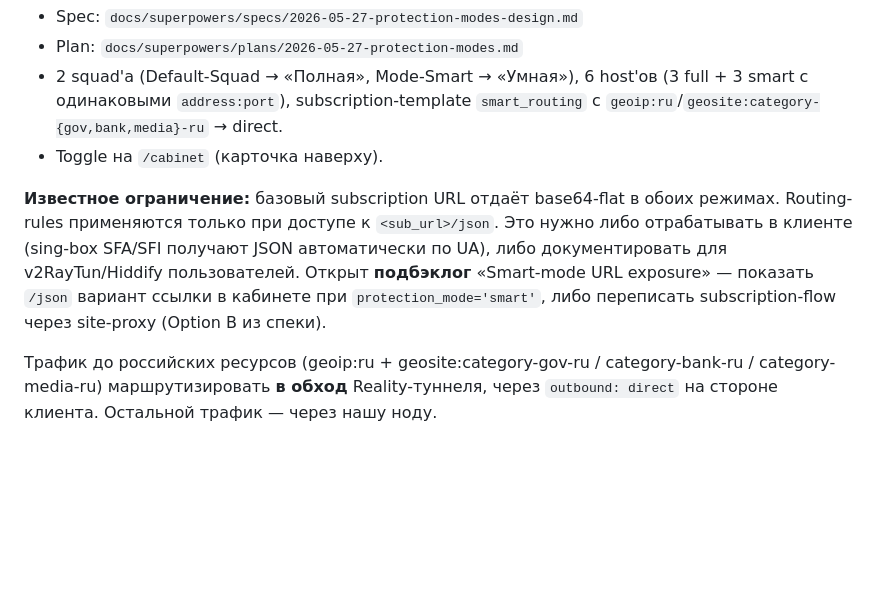
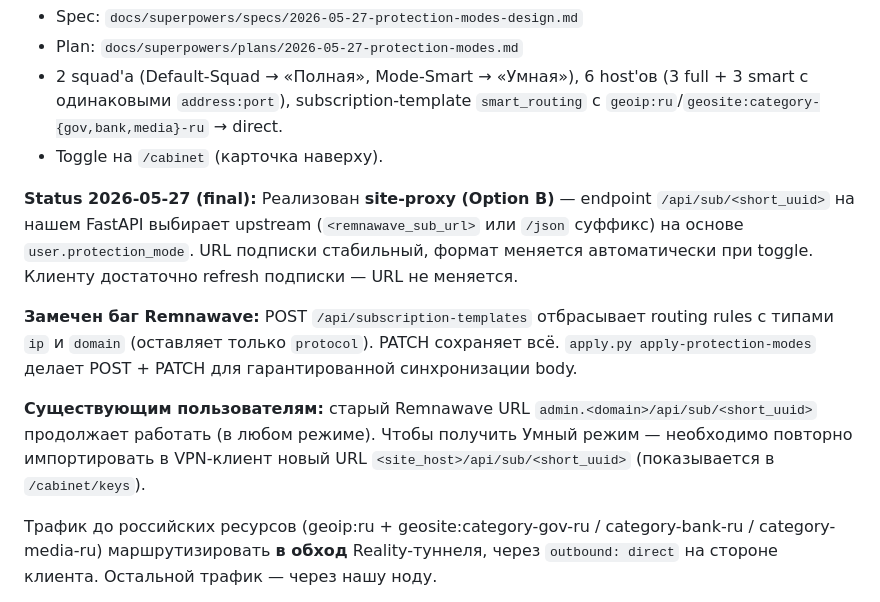
Before and after one commit to z1kurat/cyber-berezka, a Markdown page: docs/operations/backlog.md, the part around the change. Rendered like a GitHub page; blank space fills up the shorter version.

Commit message:
docs(backlog): protection-modes — site-proxy realized, URL stable across toggle
Co-Authored-By: Claude Opus 4.7 (1M context) <noreply@anthropic.com>

```diff
--- a/docs/operations/backlog.md
+++ b/docs/operations/backlog.md
@@ -18,7 +18,11 @@
 - 2 squad'а (Default-Squad → «Полная», Mode-Smart → «Умная»), 6 host'ов (3 full + 3 smart с одинаковыми `address:port`), subscription-template `smart_routing` с `geoip:ru`/`geosite:category-{gov,bank,media}-ru` → direct.
 - Toggle на `/cabinet` (карточка наверху).
 
-**Известное ограничение:** базовый subscription URL отдаёт base64-flat в обоих режимах. Routing-rules применяются только при доступе к `<sub_url>/json`. Это нужно либо отрабатывать в клиенте (sing-box SFA/SFI получают JSON автоматически по UA), либо документировать для v2RayTun/Hiddify пользователей. Открыт **подбэклог** «Smart-mode URL exposure» — показать `/json` вариант ссылки в кабинете при `protection_mode='smart'`, либо переписать subscription-flow через site-proxy (Option B из спеки).
+**Status 2026-05-27 (final):** Реализован **site-proxy (Option B)** — endpoint `/api/sub/<short_uuid>` на нашем FastAPI выбирает upstream (`<remnawave_sub_url>` или `/json` суффикс) на основе `user.protection_mode`. URL подписки стабильный, формат меняется автоматически при toggle. Клиенту достаточно refresh подписки — URL не меняется.
+
+**Замечен баг Remnawave:** POST `/api/subscription-templates` отбрасывает routing rules с типами `ip` и `domain` (оставляет только `protocol`). PATCH сохраняет всё. `apply.py apply-protection-modes` делает POST + PATCH для гарантированной синхронизации body.
+
+**Существующим пользователям:** старый Remnawave URL `admin.<domain>/api/sub/<short_uuid>` продолжает работать (в любом режиме). Чтобы получить Умный режим — необходимо повторно импортировать в VPN-клиент новый URL `<site_host>/api/sub/<short_uuid>` (показывается в `/cabinet/keys`).
 
 
 Трафик до российских ресурсов (geoip:ru + geosite:category-gov-ru / category-bank-ru / category-media-ru) маршрутизировать **в обход** Reality-туннеля, через `outbound: direct` на стороне клиента. Остальной трафик — через нашу ноду.
```
